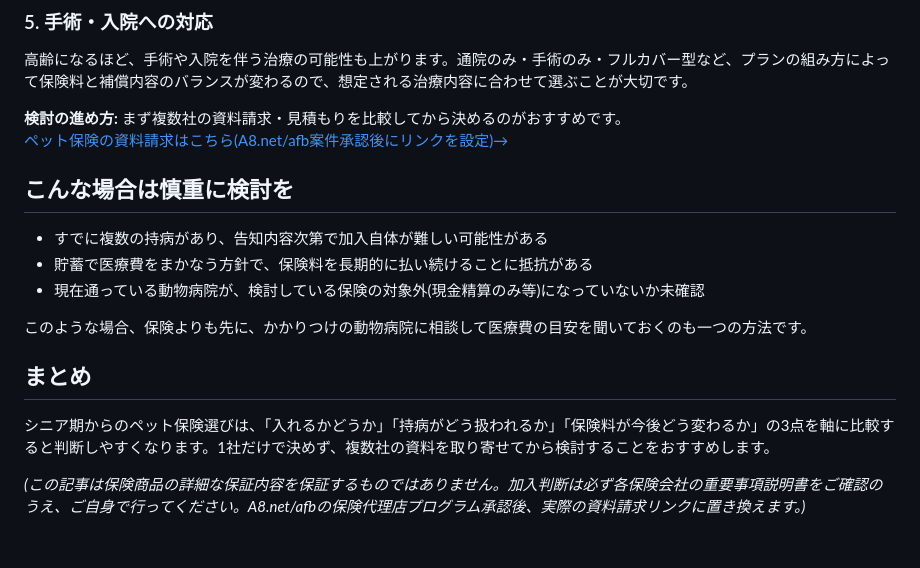
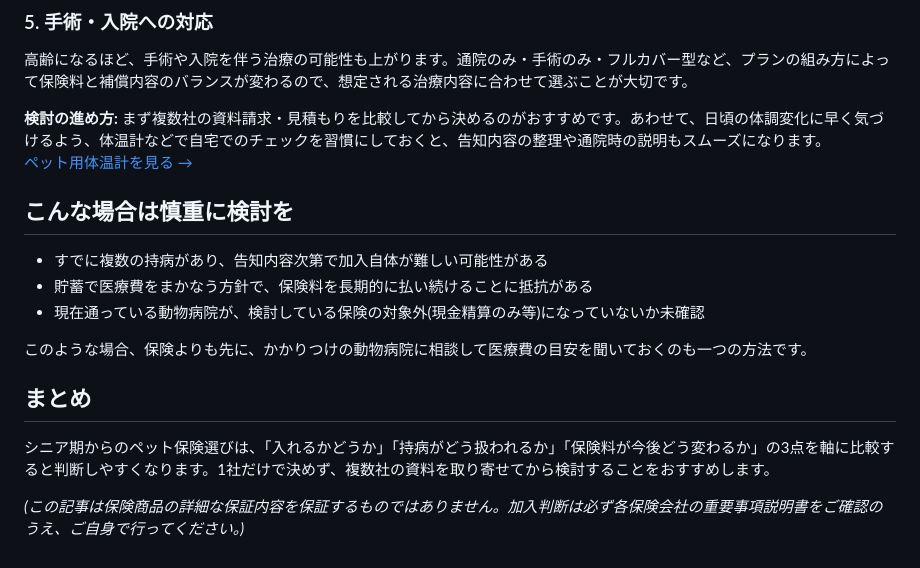
Before and after one commit to lionlion0201-jpg/senior-pet-blog, a Markdown page: src/posts/senior-pet-hoken-erabikata.md, the part around the change. Rendered like a GitHub page.

```diff
--- a/src/posts/senior-pet-hoken-erabikata.md
+++ b/src/posts/senior-pet-hoken-erabikata.md
@@ -33,8 +33,8 @@ tags: post
 高齢になるほど、手術や入院を伴う治療の可能性も上がります。通院のみ・手術のみ・フルカバー型など、プランの組み方によって保険料と補償内容のバランスが変わるので、想定される治療内容に合わせて選ぶことが大切です。
 
 <div class="cta-box">
-<strong>検討の進め方:</strong> まず複数社の資料請求・見積もりを比較してから決めるのがおすすめです。
-<br><a class="button" href="#" rel="nofollow sponsored">ペット保険の資料請求はこちら(A8.net/afb案件承認後にリンクを設定)→</a>
+<strong>検討の進め方:</strong> まず複数社の資料請求・見積もりを比較してから決めるのがおすすめです。あわせて、日頃の体調変化に早く気づけるよう、体温計などで自宅でのチェックを習慣にしておくと、告知内容の整理や通院時の説明もスムーズになります。
+<br><a class="button" href="https://www.amazon.co.jp/s?k=ペット用体温計&tag=seniorpet-22" rel="nofollow sponsored">ペット用体温計を見る →</a>
 </div>
 
 ## こんな場合は慎重に検討を
@@ -49,4 +49,4 @@ tags: post
 
 シニア期からのペット保険選びは、「入れるかどうか」「持病がどう扱われるか」「保険料が今後どう変わるか」の3点を軸に比較すると判断しやすくなります。1社だけで決めず、複数社の資料を取り寄せてから検討することをおすすめします。
 
-*(この記事は保険商品の詳細な保証内容を保証するものではありません。加入判断は必ず各保険会社の重要事項説明書をご確認のうえ、ご自身で行ってください。A8.net/afbの保険代理店プログラム承認後、実際の資料請求リンクに置き換えます。)*
+*(この記事は保険商品の詳細な保証内容を保証するものではありません。加入判断は必ず各保険会社の重要事項説明書をご確認のうえ、ご自身で行ってください。)*
```
Also changed, not shown: docs/promoter_output_existing5.md (+6 -6 lines).
